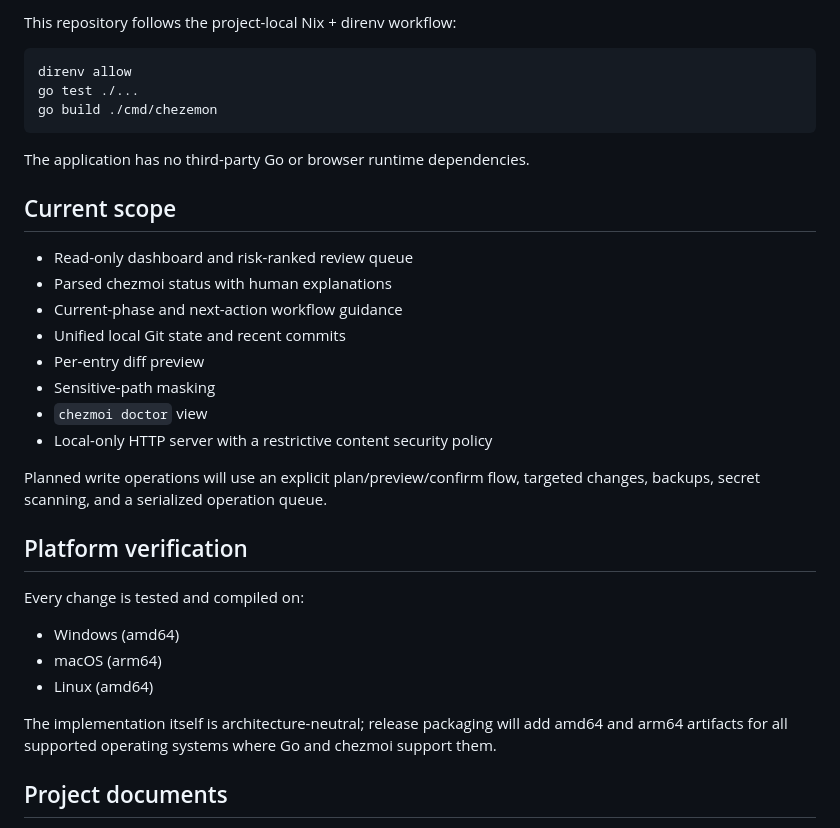
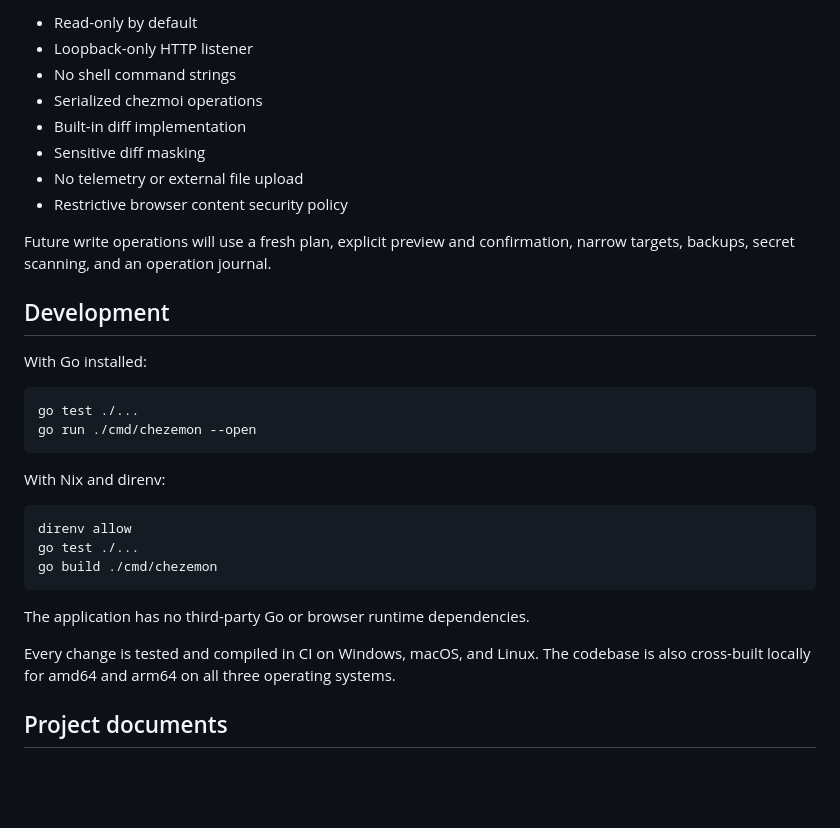
Before and after one commit to hjosugi/chezemon, a Markdown page: README.md, the part around one of its changes. Drawn GitHub-style; blank space fills up the shorter version.

Commit message:
Add English and Japanese README guides

````diff
--- a/README.md
+++ b/README.md
@@ -66,5 +92,27 @@ metadata and paths, but never includes file or diff contents.
 
-This repository follows the project-local Nix + direnv workflow:
+- Read-only by default
+- Loopback-only HTTP listener
+- No shell command strings
+- Serialized chezmoi operations
+- Built-in diff implementation
+- Sensitive diff masking
+- No telemetry or external file upload
+- Restrictive browser content security policy
+
+Future write operations will use a fresh plan, explicit preview and
+confirmation, narrow targets, backups, secret scanning, and an operation
+journal.
+
+## Development
+
+With Go installed:
+
+```bash
+go test ./...
+go run ./cmd/chezemon --open
+```
+
+With Nix and direnv:
 
 ```bash
 direnv allow
@@ -74,31 +122,9 @@ go build ./cmd/chezemon
 
 The application has no third-party Go or browser runtime dependencies.
 
-## Current scope
-
-- Read-only dashboard and risk-ranked review queue
-- Parsed chezmoi status with human explanations
-- Current-phase and next-action workflow guidance
-- Unified local Git state and recent commits
-- Per-entry diff preview
-- Sensitive-path masking
-- `chezmoi doctor` view
-- Local-only HTTP server with a restrictive content security policy
-
-Planned write operations will use an explicit plan/preview/confirm flow,
-targeted changes, backups, secret scanning, and a serialized operation queue.
-
-## Platform verification
-
-Every change is tested and compiled on:
-
-- Windows (amd64)
-- macOS (arm64)
-- Linux (amd64)
-
-The implementation itself is architecture-neutral; release packaging will add
-amd64 and arm64 artifacts for all supported operating systems where Go and
-chezmoi support them.
+Every change is tested and compiled in CI on Windows, macOS, and Linux. The
+codebase is also cross-built locally for amd64 and arm64 on all three operating
+systems.
 
 ## Project documents
 
````
Also changed, not shown: other parts of README.md (+69 -43 lines), README.ja.md (added, +131 -0 lines).
